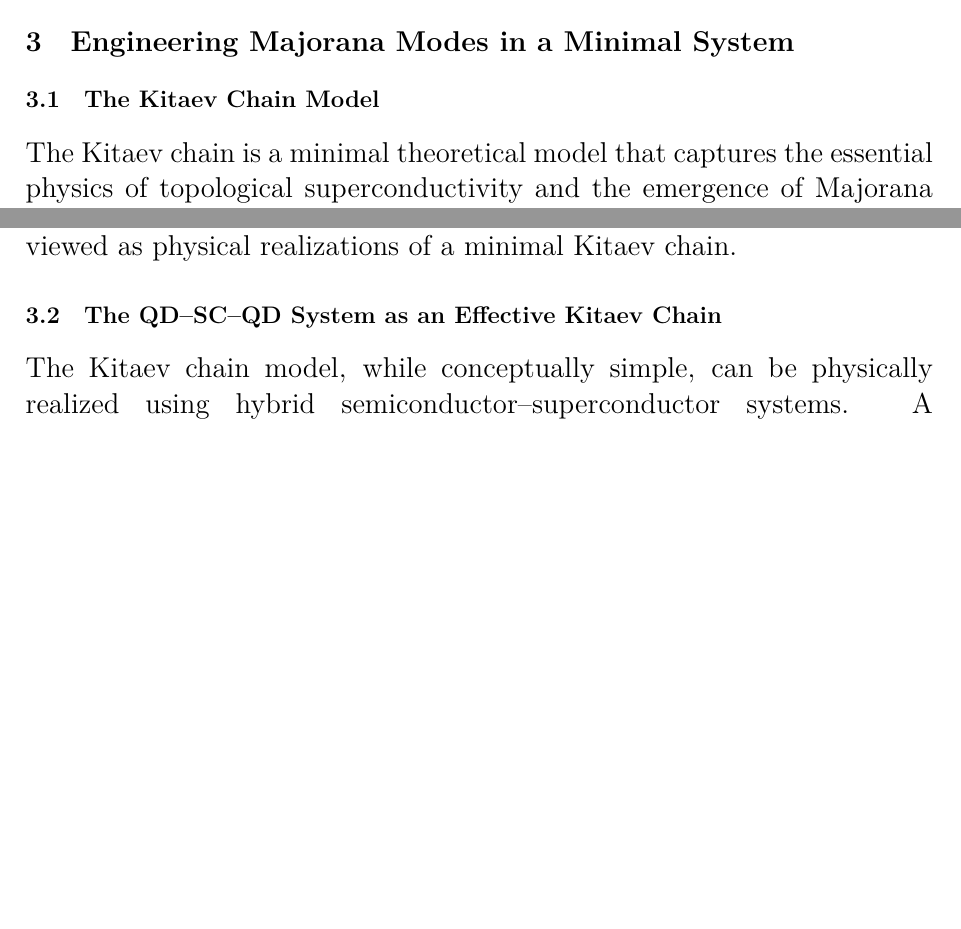
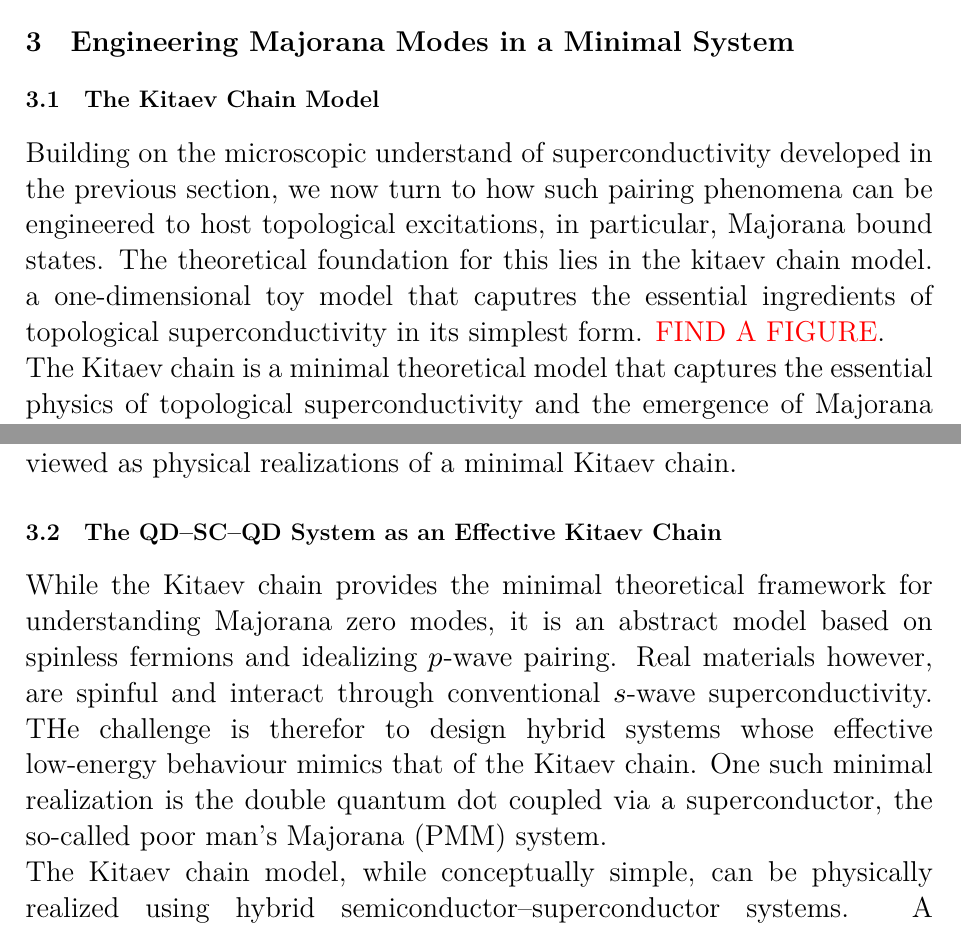
Before and after one commit to hishemok/Special_curriculum, a LaTeX document (tex/report.tex): two parts of pages 8 and 10 of 22, joined at a grey line, cut so that both start at the same text, the shorter picture padded with empty space. Compiled offline with XeLaTeX.

Commit message:
Text update

```diff
--- a/tex/report.tex
+++ b/tex/report.tex
@@ -175,10 +175,11 @@ where $\Gamma$ quantifies coupling to the leads. Measuring $I_{\mathrm{CAR}}$ an
 Repeated Andreev reflections at confined interfaces give rise to discrete Andreev bound states (ABS) inside the superconducting gap ($|E|<\Delta$). ABS are coherent superpositions of electron and hole components, characterized by Bogoliubov amplitudes $(u,v)$. Their energies depend on gate-defined confinement and magnetic field, and they can transition from being even-parity (singlet-like) to odd-parity (doublet-like) as parameters vary.\\
 In the QD–SC–QD architecture, ABS form the fundamental subgap excitations mediating CAR and ECT. Parity crossings in these ABS—visible as zero-energy crossings—signal a change in fermion parity and mark the precursor to Majorana physics in more extended structures \textcolor{red}{CITATION}[Qtech].
 
+
 \section{Engineering Majorana Modes in a Minimal System}
 % Connect general theory to specific PMM platform, notes note section 4 and note section 5.2\par
 \subsection{The Kitaev Chain Model}
-
+Building on the microscopic understand of superconductivity developed in the previous section, we now turn to how such pairing phenomena can be engineered to host topological excitations, in particular, Majorana bound states. The theoretical foundation for this lies in the kitaev chain model. a one-dimensional toy model that caputres the essential ingredients of topological superconductivity in its simplest form. \textcolor{red}{FIND A FIGURE}.\\
 The Kitaev chain is a minimal theoretical model that captures the essential physics of topological superconductivity and the emergence of Majorana zero modes (MZMs). It describes a one-dimensional chain of spinless fermions with nearest-neighbour hopping and $p$-wave superconducting pairing between adjacent sites. Despite its apparent simplicity, the Kitaev model embodies the key ingredients underlying more complex physical systems, such as proximitized nanowires or quantum-dot arrays \textcolor{red}{CITATION}[Topocondmat].\\.
 The Hamiltonian of the Kitaev chain is given by:
 \begin{equation}
@@ -227,7 +228,7 @@ which satisfies $\{f, f^\dagger\}=1$ but costs zero energy. The two possible occ
 
 The Kitaev chain thus provides the theoretical foundation for engineering and interpreting Majorana zero modes in more complex hybrid systems such as semiconductor–superconductor devices, which can be viewed as physical realizations of a minimal Kitaev chain.
 \subsection{The QD–SC–QD System as an Effective Kitaev Chain}
-
+While the Kitaev chain provides the minimal theoretical framework for understanding Majorana zero modes, it is an abstract model based on spinless fermions and idealizing $p$-wave pairing. Real materials however, are spinful and interact through conventional $s$-wave superconductivity. THe challenge is therefor to design hybrid systems whose effective low-energy behaviour mimics that of the Kitaev chain. One such minimal realization is the double quantum dot coupled via a superconductor, the so-called poor man's Majorana (PMM) system.\\
 The Kitaev chain model, while conceptually simple, can be physically realized using hybrid semiconductor–superconductor systems. A particularly compact realization is the double quantum dot (QD–SC–QD) device, sometimes referred to as the \textit{Poor Man’s Majorana} (PMM) system. This setup consists of two quantum dots (QDs) coupled via a central superconducting segment. Despite containing only two sites, it reproduces the essential features of the Kitaev chain and supports near-zero-energy modes with Majorana-like characteristics.
 
 \subsubsection{Mapping to the Kitaev Hamiltonian}
```
Also changed, not shown: tex/report.tex (1 more changed lines).
